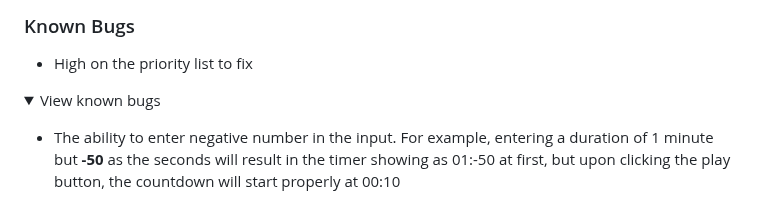
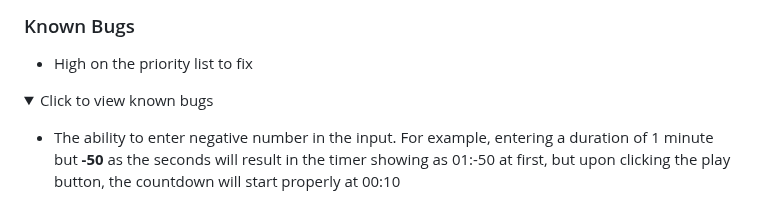
Before and after one commit to sherwin-leung/antifragile, a Markdown page: README.md, the part around the change. GitHub-like rendering; folded sections open.

```diff
--- a/README.md
+++ b/README.md
@@ -66,7 +66,7 @@ _On desktop, you can delete local storage for a site directly without erasing al
 
 <details>
 
-<summary>View known bugs</summary>
+<summary>Click to view known bugs</summary>
 
 * The ability to enter negative number in the input. For example, entering a duration of 1 minute but **-50** as the seconds will result in the timer showing as 01:-50 at first, but upon clicking the play button, the countdown will start properly at 00:10
 
```
